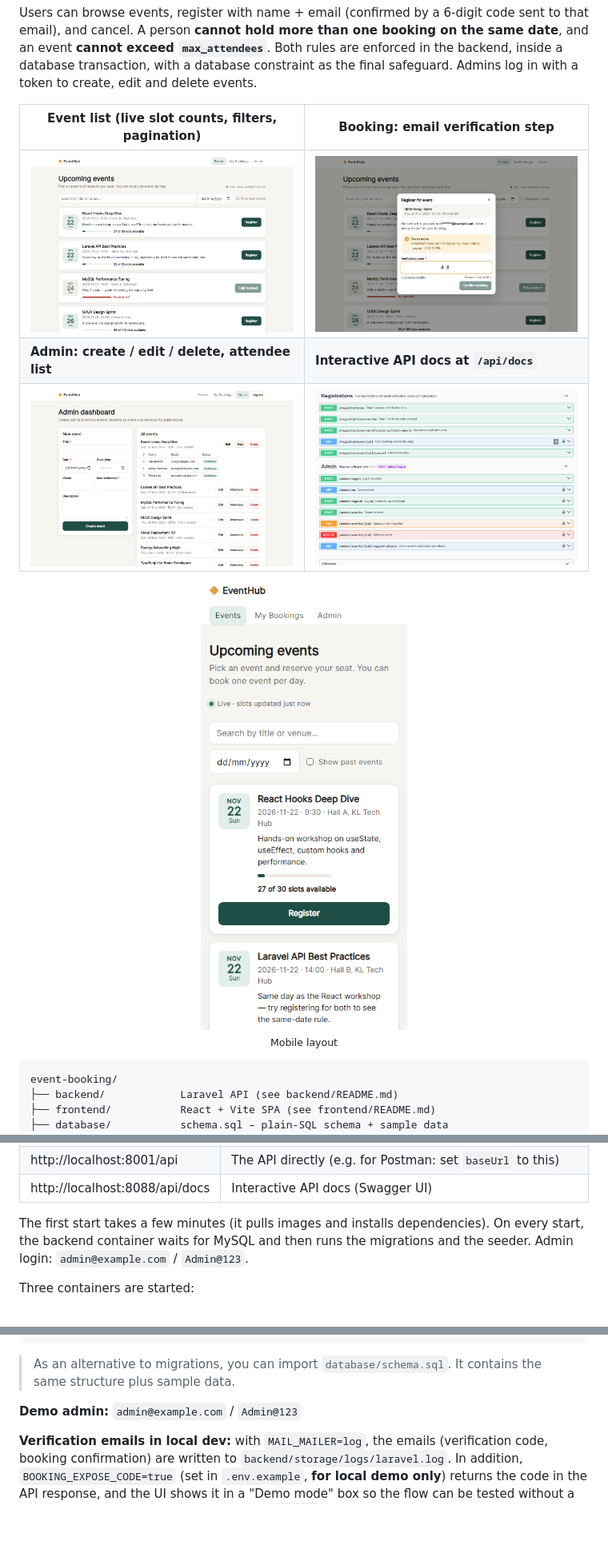
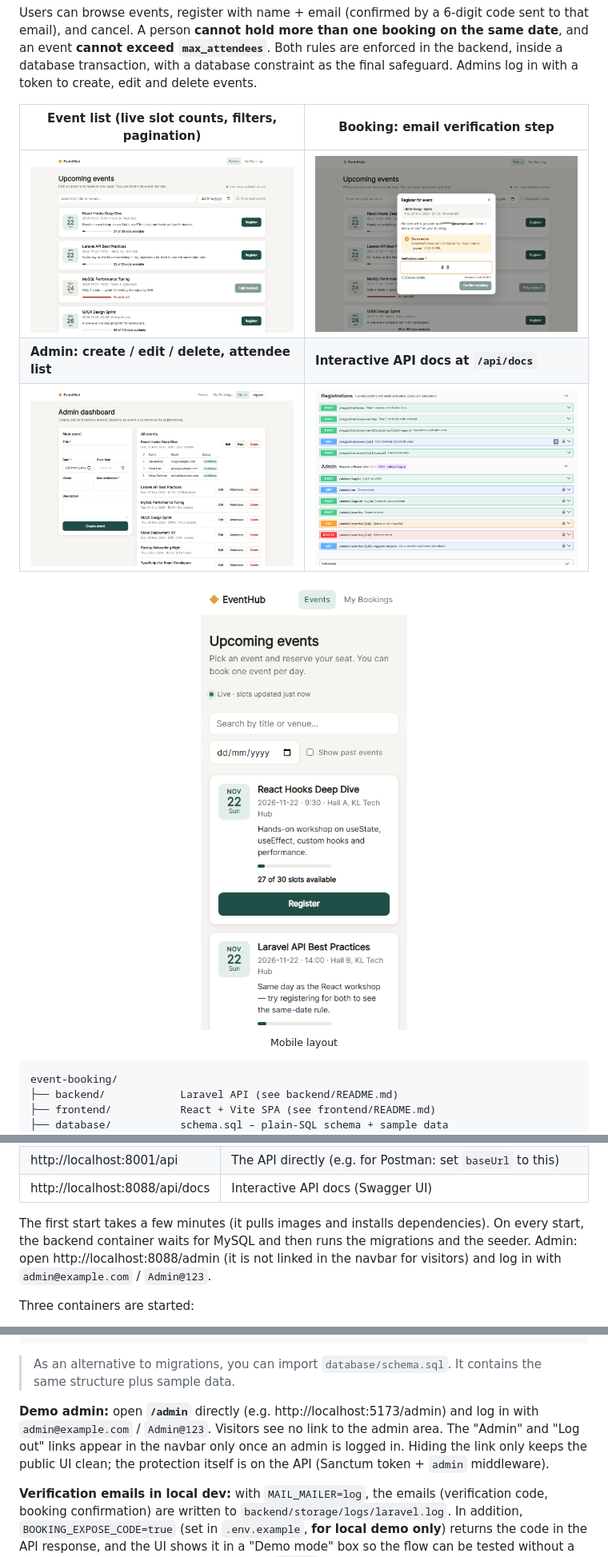
Before and after one commit to Shuiweiqop/Event-booking-System, a Markdown page: README.md, 3 parts joined by grey strips. Shown at 80% size. GitHub-like rendering; pictures changed too: docs/screenshots/admin.png, docs/screenshots/events.png, docs/screenshots/mobile.png; blank space fills up the shorter version.

```diff
--- a/README.md
+++ b/README.md
@@ -44,7 +44,7 @@ docker compose up --build
 | http://localhost:8001/api | The API directly (e.g. for Postman: set `baseUrl` to this) |
 | http://localhost:8088/api/docs | Interactive API docs (Swagger UI) |
 
-The first start takes a few minutes (it pulls images and installs dependencies). On every start, the backend container waits for MySQL and then runs the migrations and the seeder. Admin login: `admin@example.com` / `Admin@123`.
+The first start takes a few minutes (it pulls images and installs dependencies). On every start, the backend container waits for MySQL and then runs the migrations and the seeder. Admin: open http://localhost:8088/admin (it is not linked in the navbar for visitors) and log in with `admin@example.com` / `Admin@123`.
 
 Three containers are started:
 
@@ -90,7 +90,7 @@ php artisan serve               # http://127.0.0.1:8000
 
 > As an alternative to migrations, you can import `database/schema.sql`. It contains the same structure plus sample data.
 
-**Demo admin:** `admin@example.com` / `Admin@123`
+**Demo admin:** open **`/admin`** directly (e.g. http://localhost:5173/admin) and log in with `admin@example.com` / `Admin@123`. Visitors see no link to the admin area. The "Admin" and "Log out" links appear in the navbar only once an admin is logged in. Hiding the link only keeps the public UI clean; the protection itself is on the API (Sanctum token + `admin` middleware).
 
 **Verification emails in local dev:** with `MAIL_MAILER=log`, the emails (verification code, booking confirmation) are written to `backend/storage/logs/laravel.log`. In addition, `BOOKING_EXPOSE_CODE=true` (set in `.env.example`, **for local demo only**) returns the code in the API response, and the UI shows it in a "Demo mode" box so the flow can be tested without a mailbox. To send real email, configure the `MAIL_*` SMTP settings and set `BOOKING_EXPOSE_CODE=false`.
 
```
Also changed, not shown: other parts of README.md (+1 -1 lines), frontend/README.md (+3 -2 lines), 2 other files.
